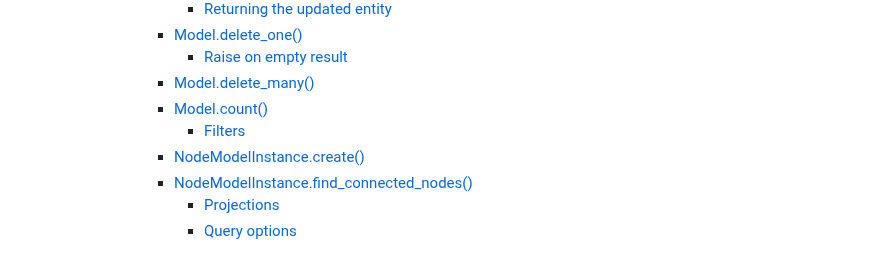
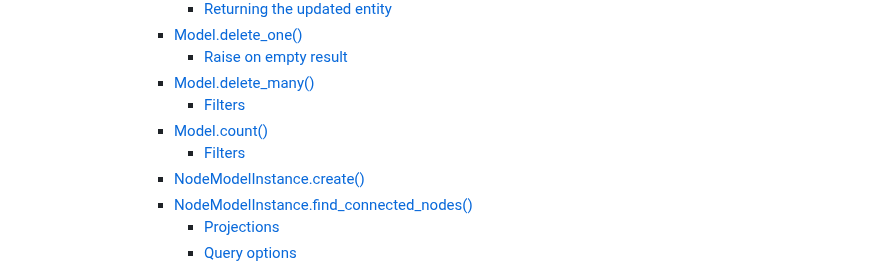
Before and after one commit to groc-prog/pyneo4j-ogm, a Markdown page: README.md, the part around one of its changes. Rendered like a GitHub page.

```diff
--- a/README.md
+++ b/README.md
@@ -325,4 +325,5 @@ In the following we are going to take a closer look at the different parts of `p
         - [Model.delete\_one() ](#modeldelete_one-)
           - [Raise on empty result ](#raise-on-empty-result--2)
         - [Model.delete\_many() ](#modeldelete_many-)
+          - [Filters ](#filters--2)
         - [Model.count() ](#modelcount-)
```
Also changed, not shown: other parts of README.md (+6 -6 lines).
